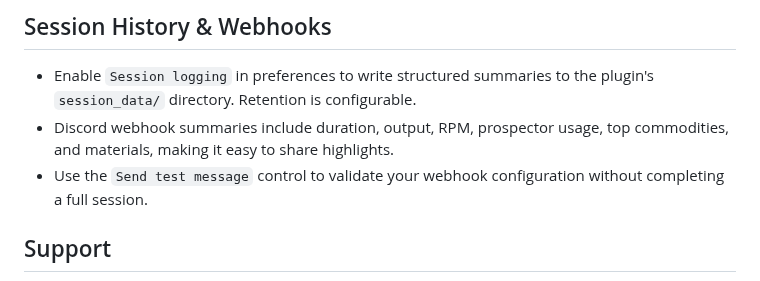
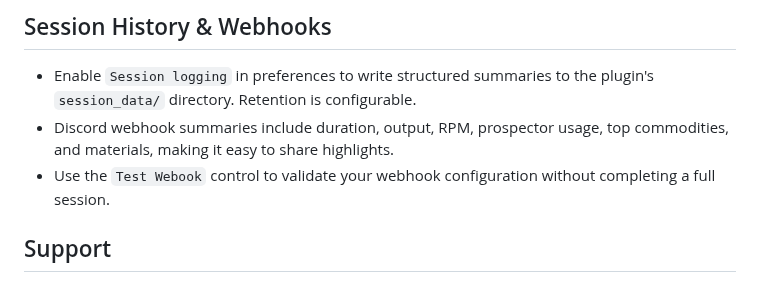
Before and after one commit to SweetJonnySauce/EDMC-Mining-Analytics, a Markdown page: README.md, the part around the change. GitHub-like rendering.

```diff
--- a/README.md
+++ b/README.md
@@ -64,7 +64,7 @@ _To update, replace the contents of the `EDMC-Mining-Analytics` folder with the
 ## Session History & Webhooks
 - Enable `Session logging` in preferences to write structured summaries to the plugin's `session_data/` directory. Retention is configurable.
 - Discord webhook summaries include duration, output, RPM, prospector usage, top commodities, and materials, making it easy to share highlights.
-- Use the `Send test message` control to validate your webhook configuration without completing a full session.
+- Use the `Test Webook` control to validate your webhook configuration without completing a full session.
 
 ## Support
 Questions, ideas, or bugs? Open an issue on [GitHub](https://github.com/SweetJonnySauce/EDMC-Mining-Analytics/issues). Feedback helps shape the next release. Yes, this project is 100% vibe coded using Codex. I'm doing it as an experiment/learning experience to see what is possible.
```
